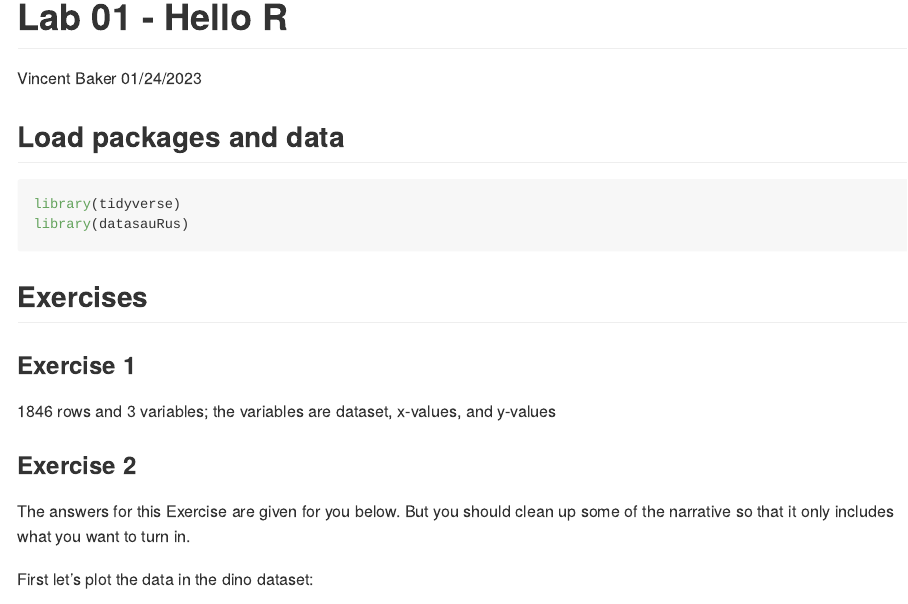
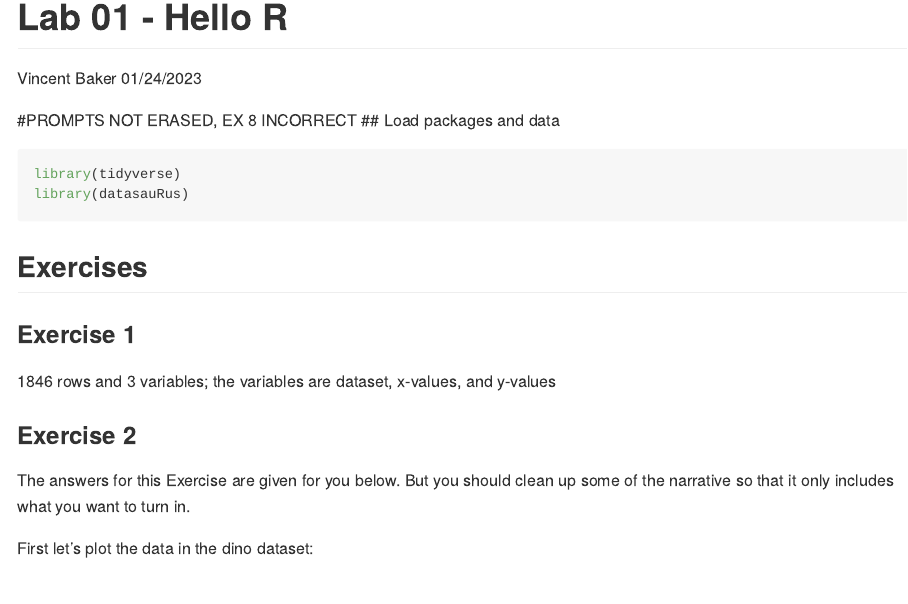
Before and after one commit to EAES-420-Spring23/Week-3-Baker, an R Markdown document (lab-01-starter.Rmd): the page in a window 1100 px wide, from its top. Rendered offline with R 4.5, knitr and Pandoc, with nearby package versions; some code elsewhere in the file could not run offline.

Commit message:
Update lab-01-starter.Rmd
7/10

````diff
--- a/lab-01-starter.Rmd
+++ b/lab-01-starter.Rmd
@@ -6,7 +6,7 @@ output: github_document
 editor_options:
   chunk_output_type: console
 ---
-
+#PROMPTS NOT ERASED, EX 8 INCORRECT
 ## Load packages and data
 
 ```{r load-packages, message=FALSE}
````
